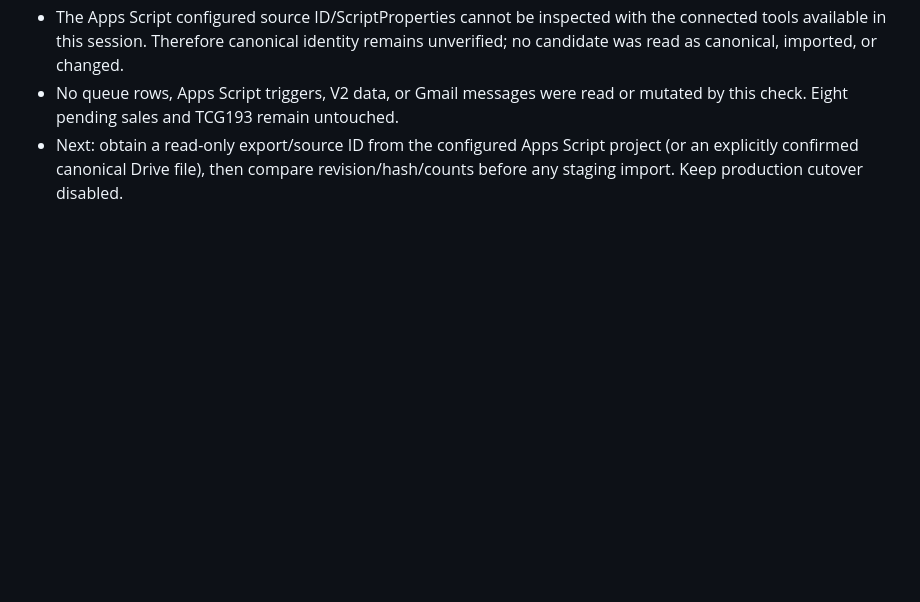
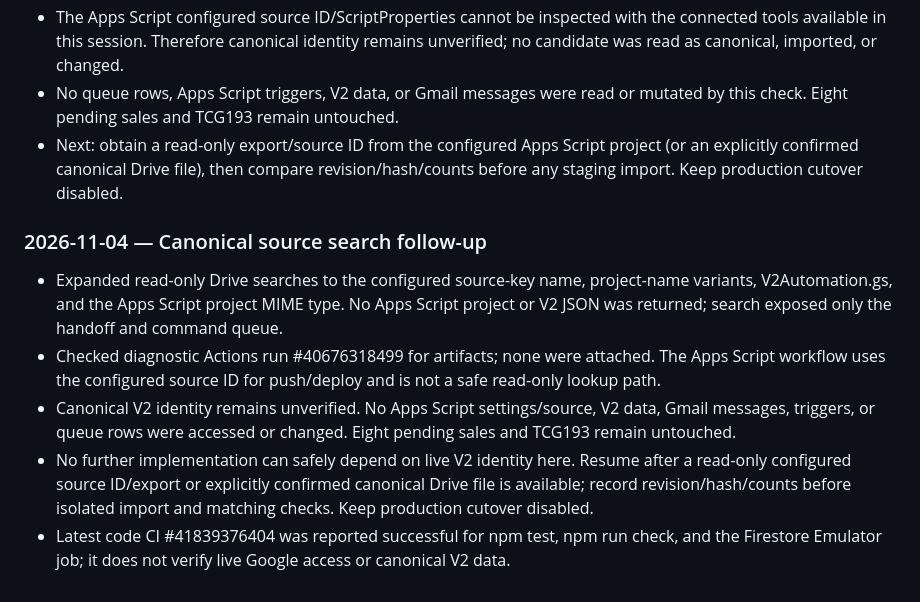
Before and after one commit to manato-maker/toreca-vault, a Markdown page: docs/NEW_DESIGN_HANDOVER.md, the part around the change. Drawn GitHub-style; blank space fills up the shorter version.

Commit message:
docs: record canonical source discovery blocker

```diff
--- a/docs/NEW_DESIGN_HANDOVER.md
+++ b/docs/NEW_DESIGN_HANDOVER.md
@@ -268,3 +268,12 @@ Latest handover commit `9933e4238c769cd3d9794ebc13a206e4e00fd7cc`: Actions v2-ci
 - The Apps Script configured source ID/ScriptProperties cannot be inspected with the connected tools available in this session. Therefore canonical identity remains unverified; no candidate was read as canonical, imported, or changed.
 - No queue rows, Apps Script triggers, V2 data, or Gmail messages were read or mutated by this check. Eight pending sales and TCG193 remain untouched.
 - Next: obtain a read-only export/source ID from the configured Apps Script project (or an explicitly confirmed canonical Drive file), then compare revision/hash/counts before any staging import. Keep production cutover disabled.
+
+
+### 2026-11-04 — Canonical source search follow-up
+
+- Expanded read-only Drive searches to the configured source-key name, project-name variants, V2Automation.gs, and the Apps Script project MIME type. No Apps Script project or V2 JSON was returned; search exposed only the handoff and command queue.
+- Checked diagnostic Actions run #40676318499 for artifacts; none were attached. The Apps Script workflow uses the configured source ID for push/deploy and is not a safe read-only lookup path.
+- Canonical V2 identity remains unverified. No Apps Script settings/source, V2 data, Gmail messages, triggers, or queue rows were accessed or changed. Eight pending sales and TCG193 remain untouched.
+- No further implementation can safely depend on live V2 identity here. Resume after a read-only configured source ID/export or explicitly confirmed canonical Drive file is available; record revision/hash/counts before isolated import and matching checks. Keep production cutover disabled.
+- Latest code CI #41839376404 was reported successful for npm test, npm run check, and the Firestore Emulator job; it does not verify live Google access or canonical V2 data.
```
